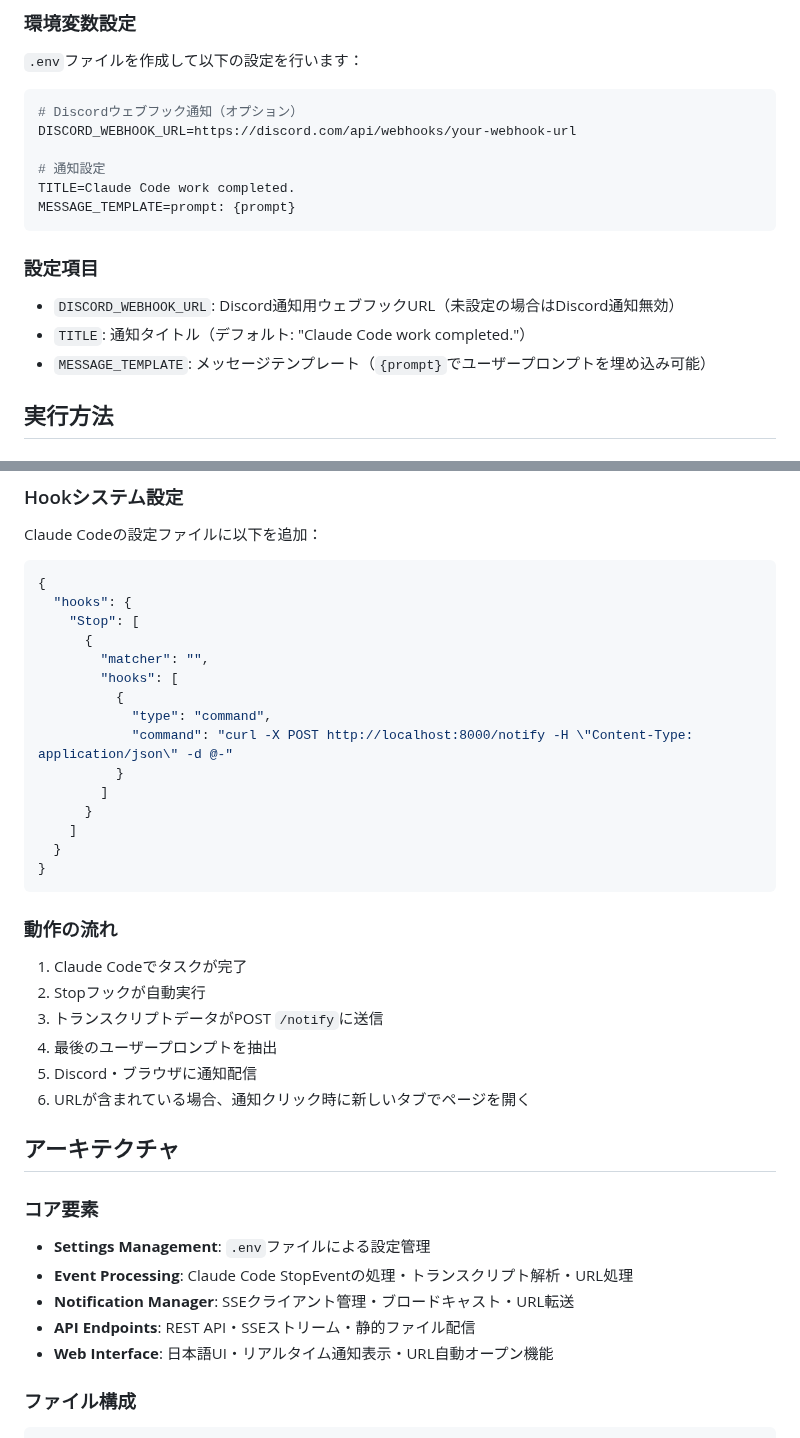
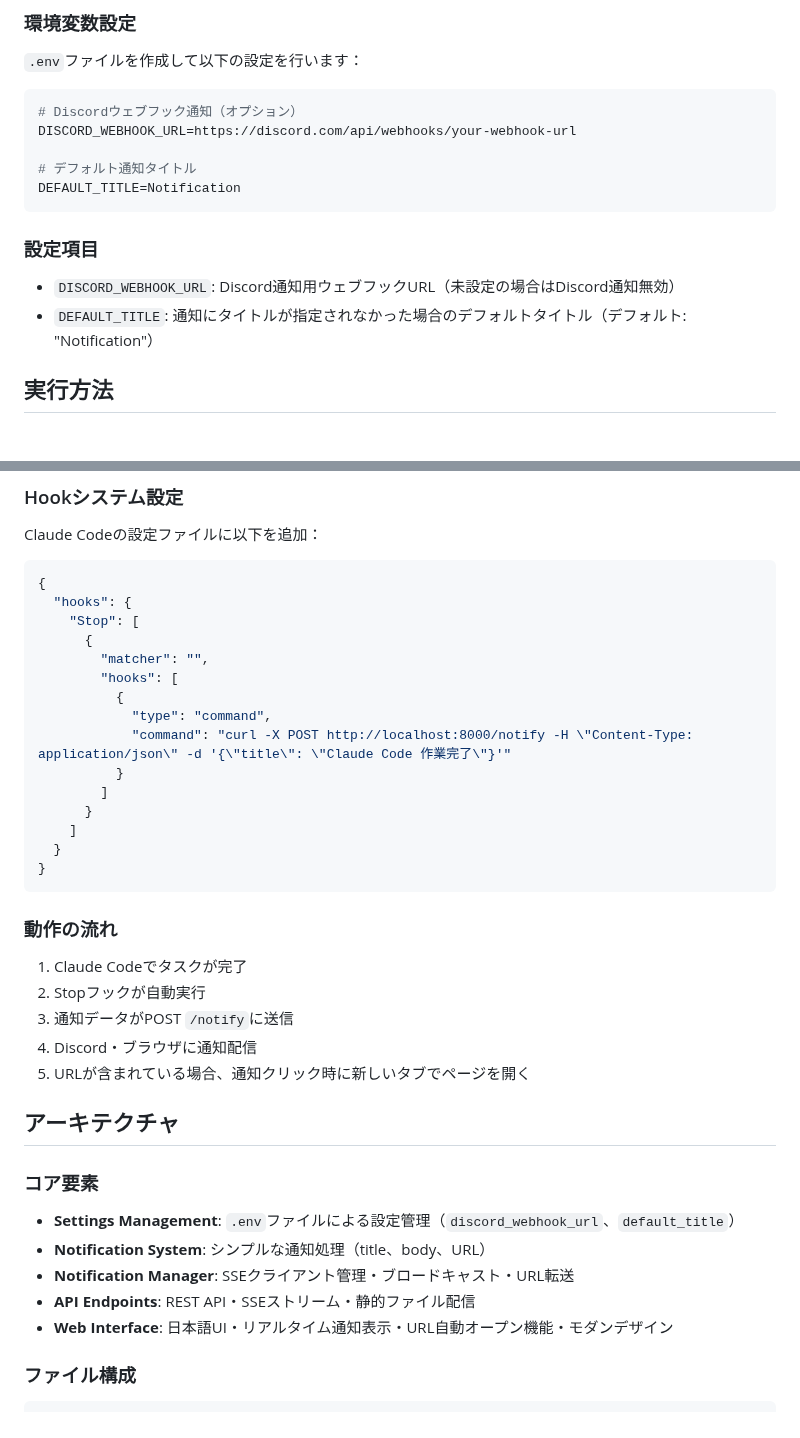
Before and after one commit to backpaper0/owattayo, a Markdown page: README.md, 2 parts joined by grey strips. Drawn GitHub-style.

````diff
--- a/README.md
+++ b/README.md
@@ -49,16 +46,14 @@ source .venv/bin/activate
 # Discordウェブフック通知（オプション）
 DISCORD_WEBHOOK_URL=https://discord.com/api/webhooks/your-webhook-url
 
-# 通知設定
-TITLE=Claude Code work completed.
-MESSAGE_TEMPLATE=prompt: {prompt}
+# デフォルト通知タイトル
+DEFAULT_TITLE=Notification
 ```
 
 ### 設定項目
 
 - `DISCORD_WEBHOOK_URL`: Discord通知用ウェブフックURL（未設定の場合はDiscord通知無効）
-- `TITLE`: 通知タイトル（デフォルト: "Claude Code work completed."）
-- `MESSAGE_TEMPLATE`: メッセージテンプレート（`{prompt}`でユーザープロンプトを埋め込み可能）
+- `DEFAULT_TITLE`: 通知にタイトルが指定されなかった場合のデフォルトタイトル（デフォルト: "Notification"）
 
 ## 実行方法
 
@@ -134,7 +128,7 @@ Claude Codeの設定ファイルに以下を追加：
         "hooks": [
           {
             "type": "command",
-            "command": "curl -X POST http://localhost:8000/notify -H \"Content-Type: application/json\" -d @-"
+            "command": "curl -X POST http://localhost:8000/notify -H \"Content-Type: application/json\" -d '{\"title\": \"Claude Code 作業完了\"}'"
           }
         ]
       }
@@ -147,20 +141,19 @@ Claude Codeの設定ファイルに以下を追加：
 
 1. Claude Codeでタスクが完了
 2. Stopフックが自動実行
-3. トランスクリプトデータがPOST `/notify`に送信
-4. 最後のユーザープロンプトを抽出
-5. Discord・ブラウザに通知配信
-6. URLが含まれている場合、通知クリック時に新しいタブでページを開く
+3. 通知データがPOST `/notify`に送信
+4. Discord・ブラウザに通知配信
+5. URLが含まれている場合、通知クリック時に新しいタブでページを開く
 
 ## アーキテクチャ
 
 ### コア要素
 
-- **Settings Management**: `.env`ファイルによる設定管理
-- **Event Processing**: Claude Code StopEventの処理・トランスクリプト解析・URL処理
+- **Settings Management**: `.env`ファイルによる設定管理（`discord_webhook_url`、`default_title`）
+- **Notification System**: シンプルな通知処理（title、body、URL）
 - **Notification Manager**: SSEクライアント管理・ブロードキャスト・URL転送
 - **API Endpoints**: REST API・SSEストリーム・静的ファイル配信
-- **Web Interface**: 日本語UI・リアルタイム通知表示・URL自動オープン機能
+- **Web Interface**: 日本語UI・リアルタイム通知表示・URL自動オープン機能・モダンデザイン
 
 ### ファイル構成
 
````
Also changed, not shown: other parts of README.md (+15 -19 lines).
